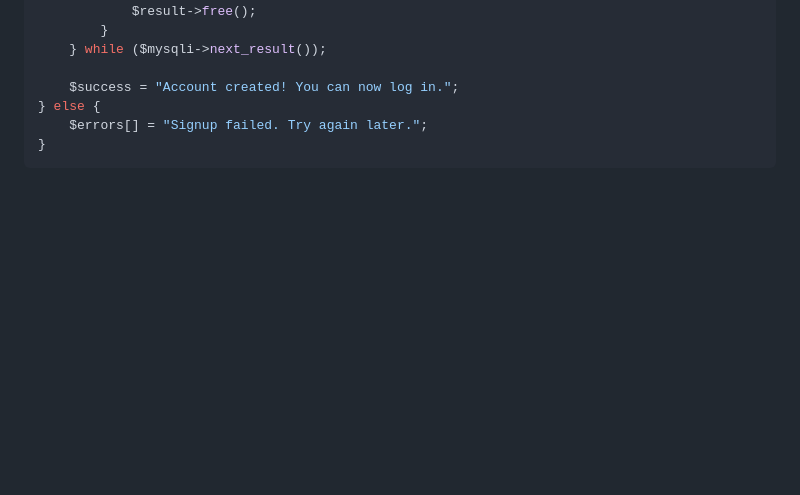
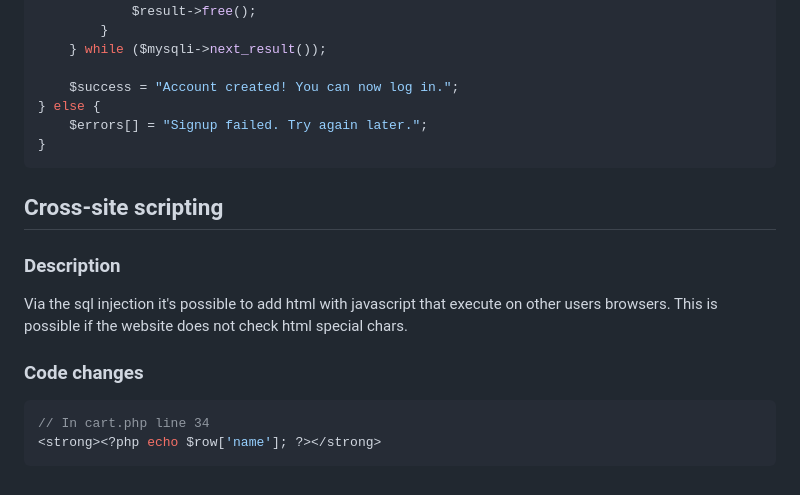
Before and after one commit to CarlFHellstrom/Websecurity, a Markdown page: README.md, the part around the change. Rendered like a GitHub page; blank space fills up the shorter version.

Commit message:
Added XSS description

````diff
--- a/README.md
+++ b/README.md
@@ -138,3 +138,11 @@ if ($mysqli->multi_query($query)) {
     $errors[] = "Signup failed. Try again later.";
 }
 ```
+## Cross-site scripting
+### Description
+Via the sql injection it's possible to add html with javascript that execute on other users browsers. This is possible if the website does not check html special chars.
+### Code changes
+```php
+// In cart.php line 34
+<strong><?php echo $row['name']; ?></strong>
+```
````
